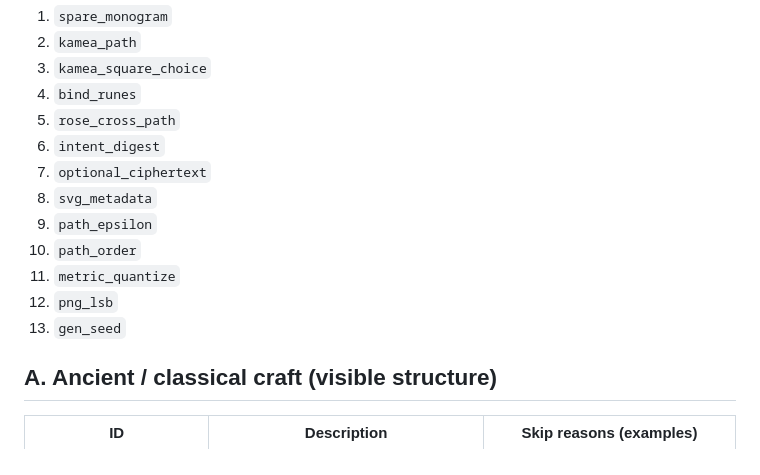
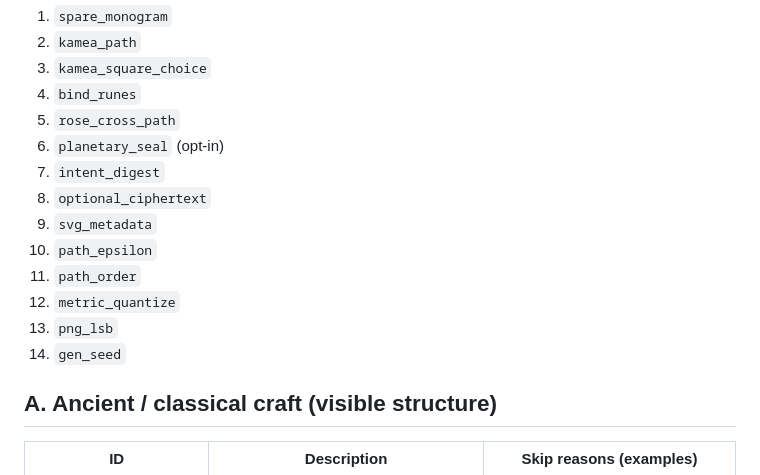
Before and after one commit to scrimshawlife-ctrl/Sigil-Forge, a Markdown page: references/channels-and-steganography.md, the part around the change. GitHub-like rendering.

Commit message:
docs: refresh channel order list for planetary_seal

```diff
--- a/references/channels-and-steganography.md
+++ b/references/channels-and-steganography.md
@@ -16,14 +16,16 @@ Order in `scripts/construct.py` (`_CHANNEL_ORDER`):
 3. `kamea_square_choice`
 4. `bind_runes`
 5. `rose_cross_path`
-6. `intent_digest`
-7. `optional_ciphertext`
-8. `svg_metadata`
-9. `path_epsilon`
-10. `path_order`
-11. `metric_quantize`
-12. `png_lsb`
-13. `gen_seed`
+6. `planetary_seal` (opt-in)
+7. `intent_digest`
+8. `optional_ciphertext`
+9. `svg_metadata`
+10. `path_epsilon`
+11. `path_order`
+12. `metric_quantize`
+13. `png_lsb`
+14. `gen_seed`
+
 
 ## A. Ancient / classical craft (visible structure)
 
```
